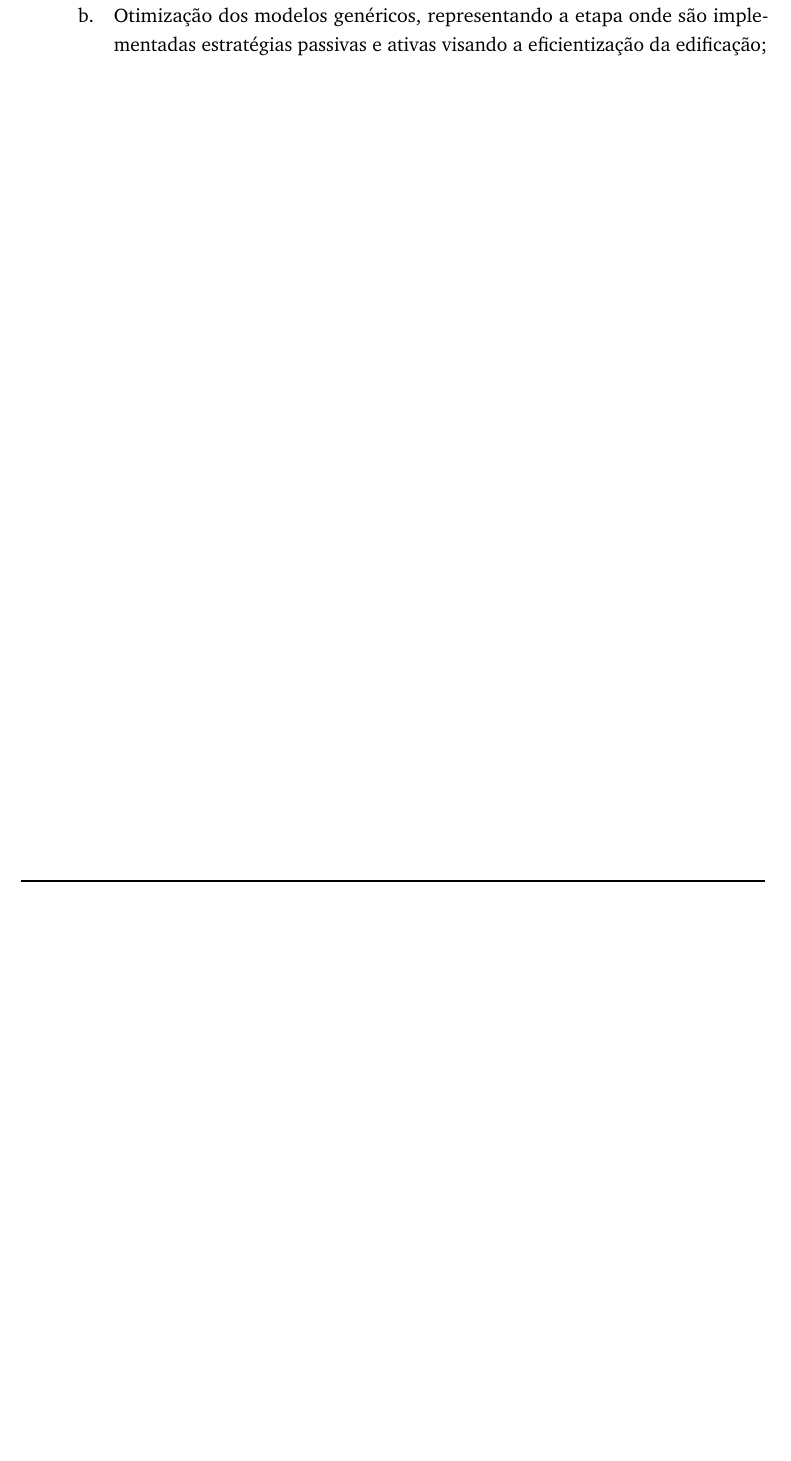
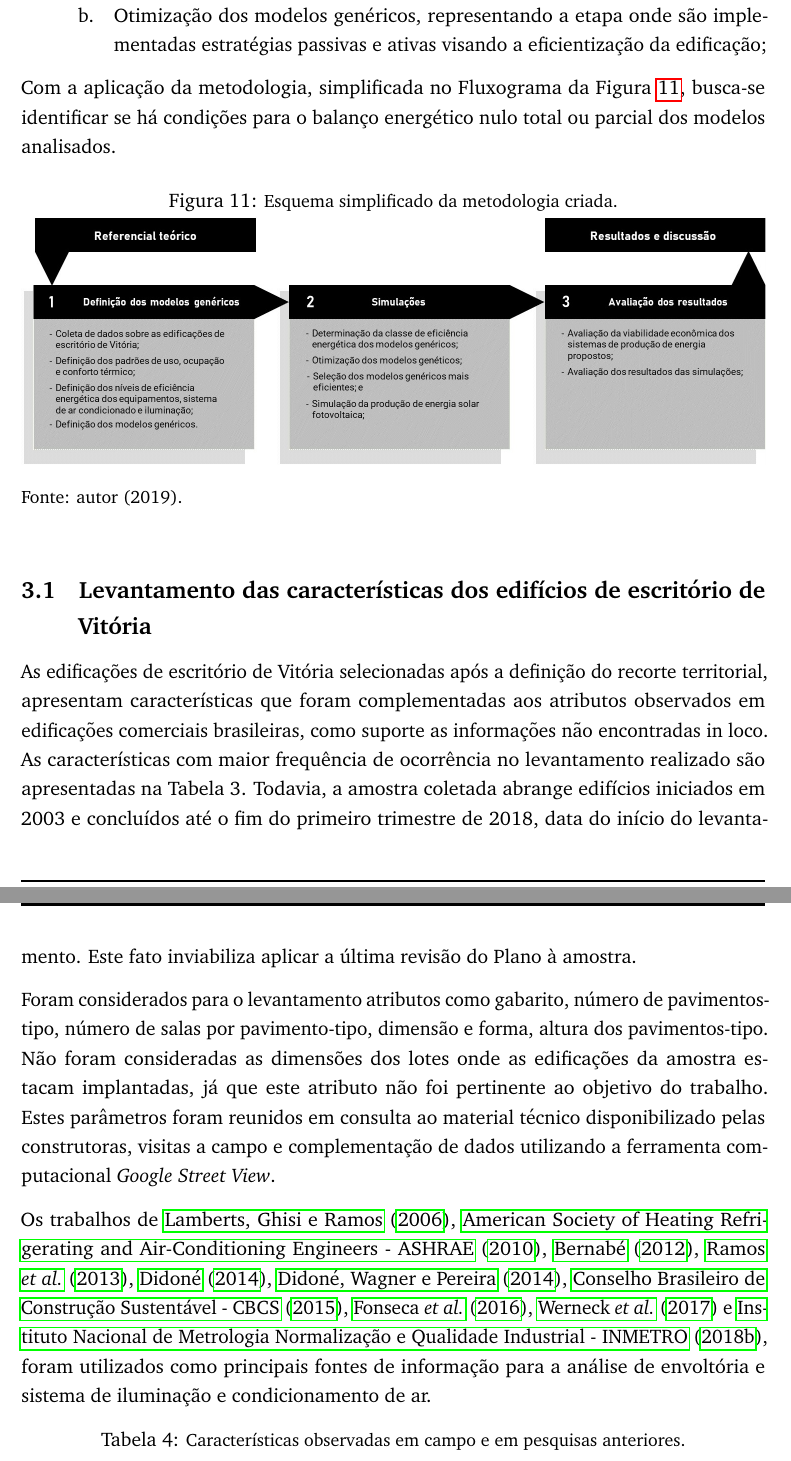
Before and after one commit to krenak/Thesis, a LaTeX document (main.tex, which reads sections/metodo.tex, subsec/levant.tex): part of page 44 of 52 before the commit and two parts of pages 43 and 44 of 54 after it, the two joined at a grey line, cut so that both start at the same text, the shorter picture padded with empty space. Compiled offline with pdfLaTeX.

Commit message:
starting filling  methodology

```diff
--- a/main.tex
+++ b/main.tex
@@ -19,6 +19,7 @@
 \usepackage[style=abnt, sorting=ynt]{biblatex} % formatação e configuração das referências
 \addbibresource{ref.bib}
 \usepackage{csquotes}
+\usepackage{makecell} % ajuda a ajustar o conteúdo das células das tabelas
 \usepackage{pdfpages} % pacote para incluir/anexar páginas em pdf
 \usepackage[at]{easylist} % pacote mais fácil pra editar listas e enumerações
 \usepackage[singlespacing]{setspace} % pacote de formatação de espaçamento entre linhas
--- a/sections/metodo.tex
+++ b/sections/metodo.tex
@@ -24,4 +24,18 @@ metodologia para esta pesquisa. Estas etapas podem ser descritas como:
         @@ Otimização    dos    modelos    genéricos,    representando    a    etapa    onde
         são implementadas estratégias passivas e ativas visando a eficientização da edificação;
 \end{easylist}
+\vspace*{0.3cm}
+\noindent Com a aplicação da metodologia, simplificada no Fluxograma da Figura \ref{fig:figura8}, busca-se identificar se há
+condições para o balanço energético nulo total ou parcial dos modelos analisados.
+\begin{figure}[ht]
+    \centering
+    \caption{\small Esquema simplificado da metodologia criada.}
+    \includegraphics[width=1\textwidth]{figures/fig8_Fluxogramas_1.jpg}
+    \begin{flushleft}
+        \par \small Fonte: autor (2019).
+    \end{flushleft}
+    \label{fig:figura8}
+\end{figure}\vspace*{-0.3cm}
+\input{subsec/levant.tex}
+
 \end{onehalfspace}
--- /dev/null
+++ b/subsec/levant.tex
@@ -0,0 +1,21 @@
+\subsection{Levantamento das características dos edifícios de escritório de Vitória}
+As edificações de escritório de Vitória selecionadas após a definição do recorte
+territorial, apresentam características que foram complementadas aos atributos
+observados em edificações comerciais brasileiras, como suporte as informações não
+encontradas in loco. As características com maior frequência de ocorrência no
+levantamento realizado são apresentadas na Tabela 3. Todavia, a amostra coletada
+abrange edifícios iniciados em 2003 e concluídos até o fim do primeiro trimestre
+de 2018, data do início do levantamento. Este fato inviabiliza aplicar a última
+revisão do Plano à amostra.\vspace*{0.3cm} \newline
+Foram considerados para o levantamento atributos como gabarito, número de
+pavimentos-tipo, número de salas por pavimento-tipo, dimensão e forma, altura
+dos pavimentos-tipo. Não foram consideradas as dimensões dos lotes onde as
+edificações da amostra estacam implantadas, já que este atributo não foi
+pertinente ao objetivo do trabalho. Estes parâmetros foram reunidos em consulta
+ao material técnico disponibilizado pelas construtoras, visitas a campo e
+complementação de dados utilizando a ferramenta computacional \textit{Google Street View}.\vspace*{0.3cm} \newline
+Os trabalhos de \textcite{Lamberts2006,AmericanSocietyofHeatingRefrigeratingandAir-ConditioningEngineers-ASHRAE2010,Bernabe2012,Ramos2013,Didone2014,Didone2014a,ConselhoBrasileirodeConstrucaoSustentavel-CBCS2015,Fonseca2016,Werneck2017,InstitutoNacionaldeMetrologiaNormalizacaoeQualidadeIndustrial-INMETRO2018},
+foram utilizados como principais fontes de informação para a análise de envoltória
+e sistema de iluminação e condicionamento de ar.\vspace*{-0.3cm}
+\begin{table}[ht]\centering
+    \caption{\small Características observadas em campo e em pesquisas anteriores.}
@@ -0,0 +36 @@
+\end{table}\pagebreak
@@ -0,0 +52 @@
+\end{table}\vspace*{-0.3cm}
```
Also changed, not shown: subsec/ativas.tex (+1 -2 lines), subsec/param.tex (+1 -1 lines), figures/fig8_Fluxogramas_1.jpg (added), main.bbl, main.pdf, subsec/levant.tex (36 more changed lines), 11 other files.
